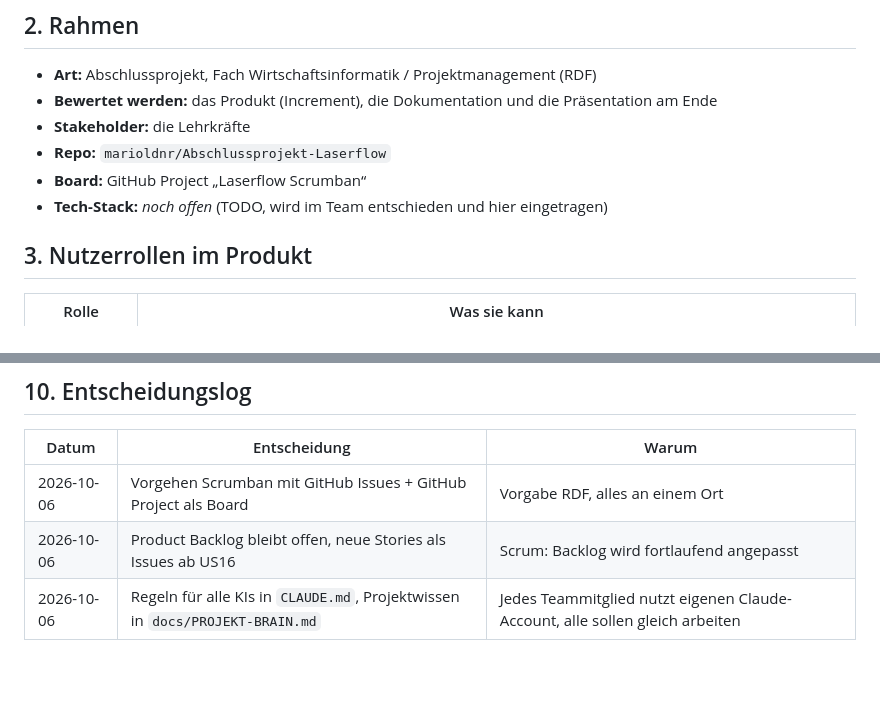
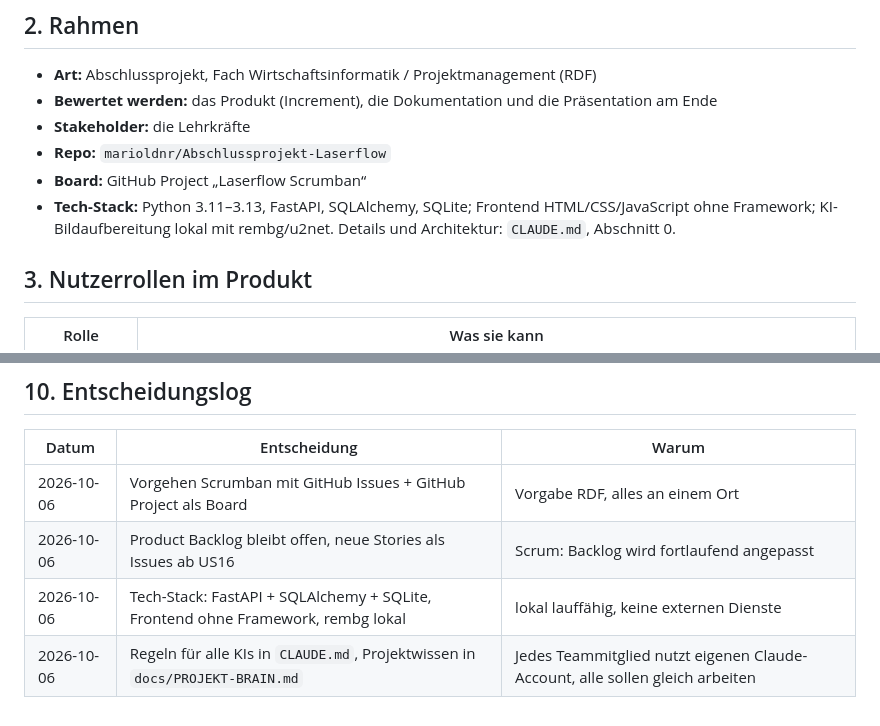
Before and after one commit to marioldnr/Abschlussprojekt-Laserflow, a Markdown page: docs/PROJEKT-BRAIN.md, 2 parts joined by grey strips. Rendered like a GitHub page; blank space fills up the shorter version.

```diff
--- a/docs/PROJEKT-BRAIN.md
+++ b/docs/PROJEKT-BRAIN.md
@@ -17,7 +17,7 @@
 - **Stakeholder:** die Lehrkräfte
 - **Repo:** `marioldnr/Abschlussprojekt-Laserflow`
 - **Board:** GitHub Project „Laserflow Scrumban“
-- **Tech-Stack:** _noch offen_ (TODO, wird im Team entschieden und hier eingetragen)
+- **Tech-Stack:** Python 3.11–3.13, FastAPI, SQLAlchemy, SQLite; Frontend HTML/CSS/JavaScript ohne Framework; KI-Bildaufbereitung lokal mit rembg/u2net. Details und Architektur: `CLAUDE.md`, Abschnitt 0.
 
 ## 3. Nutzerrollen im Produkt
 
@@ -147,4 +147,5 @@ Rollenplan für alle Sprints: TODO
 |---|---|---|
 | 2026-10-06 | Vorgehen Scrumban mit GitHub Issues + GitHub Project als Board | Vorgabe RDF, alles an einem Ort |
 | 2026-10-06 | Product Backlog bleibt offen, neue Stories als Issues ab US16 | Scrum: Backlog wird fortlaufend angepasst |
+| 2026-10-06 | Tech-Stack: FastAPI + SQLAlchemy + SQLite, Frontend ohne Framework, rembg lokal | lokal lauffähig, keine externen Dienste |
 | 2026-10-06 | Regeln für alle KIs in `CLAUDE.md`, Projektwissen in `docs/PROJEKT-BRAIN.md` | Jedes Teammitglied nutzt eigenen Claude-Account, alle sollen gleich arbeiten |
```
Also changed, not shown: CLAUDE.md (+49 -24 lines).
